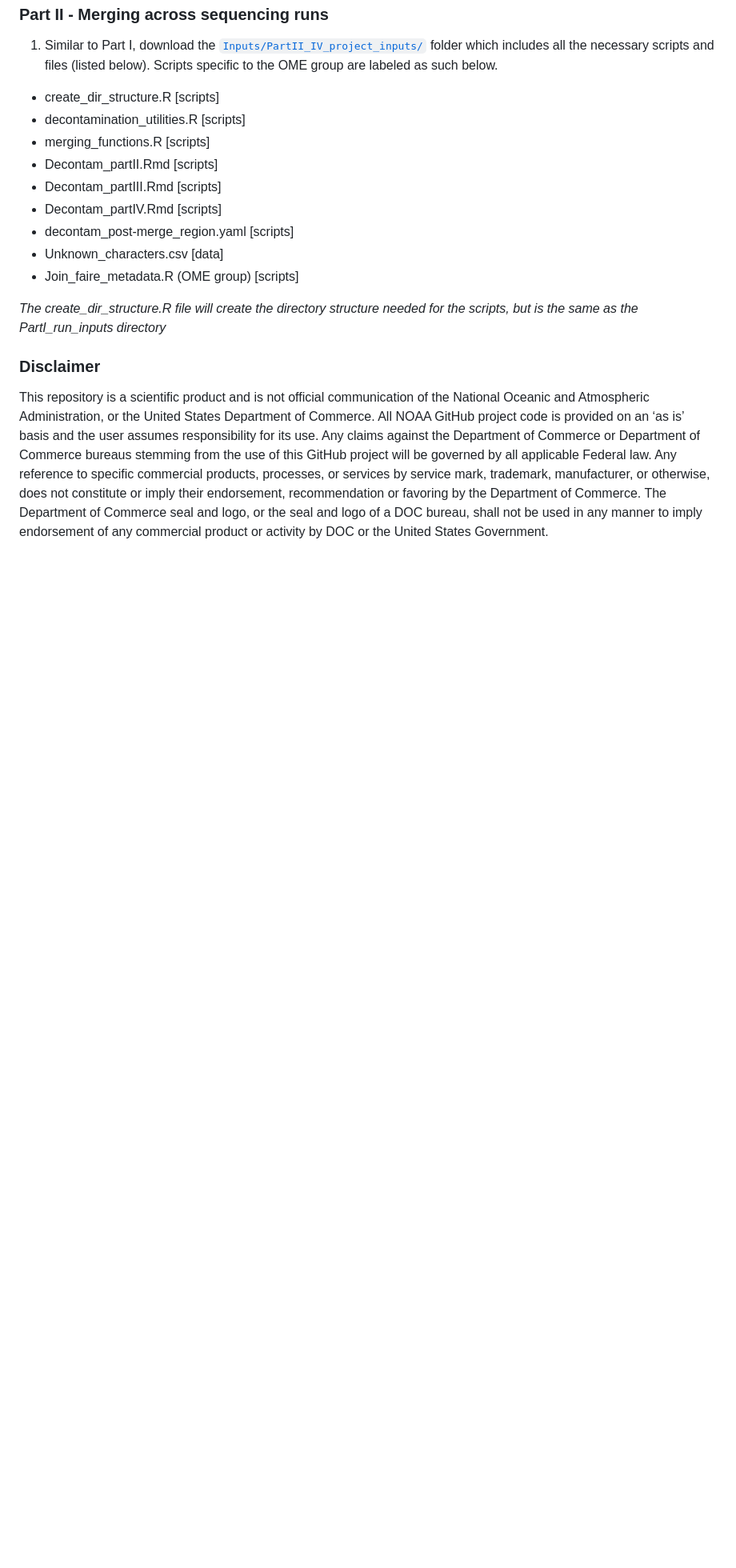
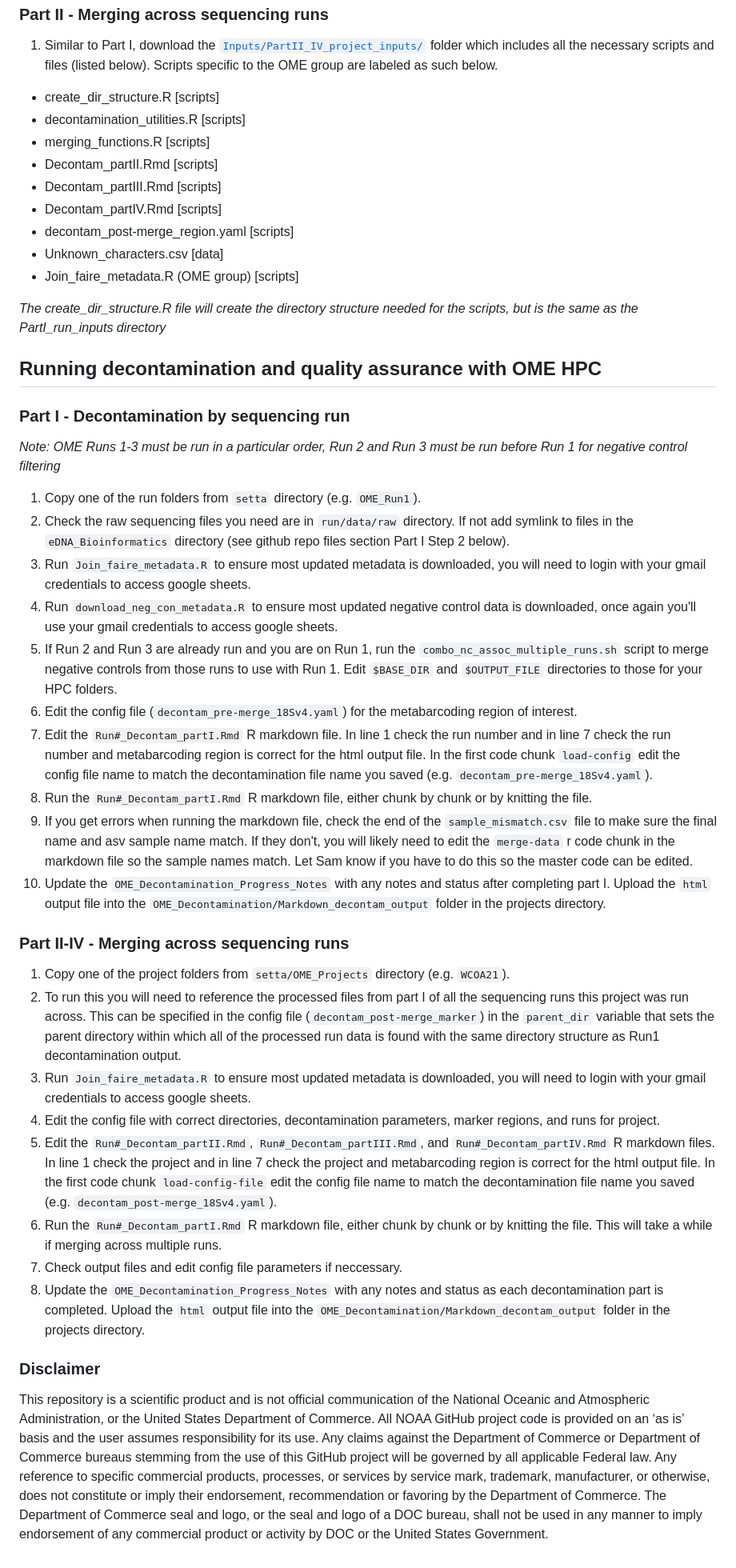
Before and after one commit to DiatomSetta/Sequencing-data-decontamination-and-quality-assurance, a Markdown page: README.md, the part around one of its changes. Shown at 80% size. Drawn GitHub-style; blank space fills up the shorter version.

Commit message:
Updating OME section of README

```diff
--- a/README.md
+++ b/README.md
@@ -79,6 +85,34 @@ ln -s $eDNA_Bioinformatics/Run1/01_REVAMP/18Sv4/ASV2Taxonomy/18Sv4_asvTaxonomyTa
 
   *The create_dir_structure.R file will create the directory structure needed for the scripts, but is the same as the PartI_run_inputs directory*
 
+## Running decontamination and quality assurance with OME HPC
+
+### Part I - Decontamination by sequencing run
+
+*Note: OME Runs 1-3 must be run in a particular order, Run 2 and Run 3 must be run before Run 1 for negative control filtering*
+
+  1. Copy one of the run folders from `setta` directory (e.g. `OME_Run1`).
+  2. Check the raw sequencing files you need are in `run/data/raw` directory. If not add symlink to files in the `eDNA_Bioinformatics` directory (see github repo files section Part I Step 2 below).
+  3. Run `Join_faire_metadata.R` to ensure most updated metadata is downloaded, you will need to login with your gmail credentials to access google sheets.
+  4. Run `download_neg_con_metadata.R` to ensure most updated negative control data is downloaded, once again you'll use your gmail credentials to access google sheets.
+  5. If Run 2 and Run 3 are already run and you are on Run 1, run the `combo_nc_assoc_multiple_runs.sh` script to merge negative controls from those runs to use with Run 1. Edit `$BASE_DIR` and `$OUTPUT_FILE` directories to those for your HPC folders.
+  6. Edit the config file (`decontam_pre-merge_18Sv4.yaml`) for the metabarcoding region of interest.
+  7. Edit the `Run#_Decontam_partI.Rmd` R markdown file. In line 1 check the run number and in line 7 check the run number and metabarcoding region is correct for the html output file. In the first code chunk `load-config` edit the config file name to match the decontamination file name you saved (e.g. `decontam_pre-merge_18Sv4.yaml`).
+  8. Run the `Run#_Decontam_partI.Rmd` R markdown file, either chunk by chunk or by knitting the file.
+  9. If you get errors when running the markdown file, check the end of the `sample_mismatch.csv` file to make sure the final name and asv sample name match. If they don't, you will likely need to edit the `merge-data` r code chunk in the markdown file so the sample names match. Let Sam know if you have to do this so the master code can be edited.
+  10. Update the `OME_Decontamination_Progress_Notes` with any notes and status after completing part I. Upload the `html` output file into the `OME_Decontamination/Markdown_decontam_output` folder in the projects directory.
+
+### Part II-IV - Merging across sequencing runs
+
+   1. Copy one of the project folders from `setta/OME_Projects` directory (e.g. `WCOA21`).
+   2. To run this you will need to reference the processed files from part I of all the sequencing runs this project was run across. This can be specified in the config file (`decontam_post-merge_marker`) in the `parent_dir` variable that sets the parent directory within which all of the processed run data is found with the same directory structure as Run1 decontamination output.
+   3. Run `Join_faire_metadata.R` to ensure most updated metadata is downloaded, you will need to login with your gmail credentials to access google sheets.
+   4. Edit the config file with correct directories, decontamination parameters, marker regions, and runs for project.
+   5. Edit the `Run#_Decontam_partII.Rmd`, `Run#_Decontam_partIII.Rmd`, and `Run#_Decontam_partIV.Rmd` R markdown files. In line 1 check the project and in line 7 check the project and metabarcoding region is correct for the html output file. In the first code chunk `load-config-file` edit the config file name to match the decontamination file name you saved (e.g. `decontam_post-merge_18Sv4.yaml`).
+   6. Run the `Run#_Decontam_partI.Rmd` R markdown file, either chunk by chunk or by knitting the file. This will take a while if merging across multiple runs.
+   7. Check output files and edit config file parameters if neccessary.
+   8. Update the `OME_Decontamination_Progress_Notes` with any notes and status as each decontamination part is completed. Upload the `html` output file into the `OME_Decontamination/Markdown_decontam_output` folder in the projects directory.
+
 ### Disclaimer
 This repository is a scientific product and is not official communication of the National Oceanic and
 Atmospheric Administration, or the United States Department of Commerce. All NOAA GitHub project
```
Also changed, not shown: other parts of README.md (+7 -1 lines).
